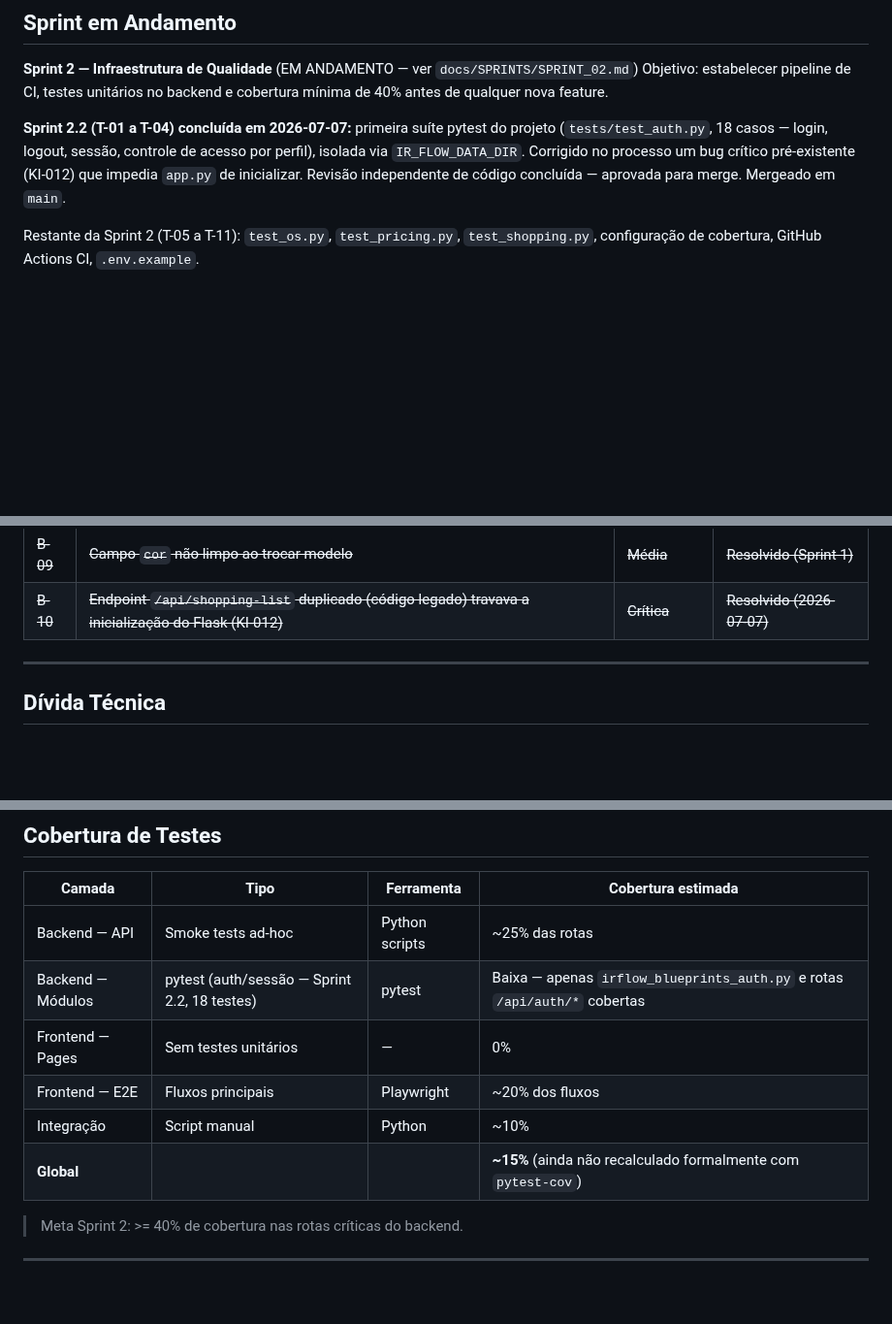
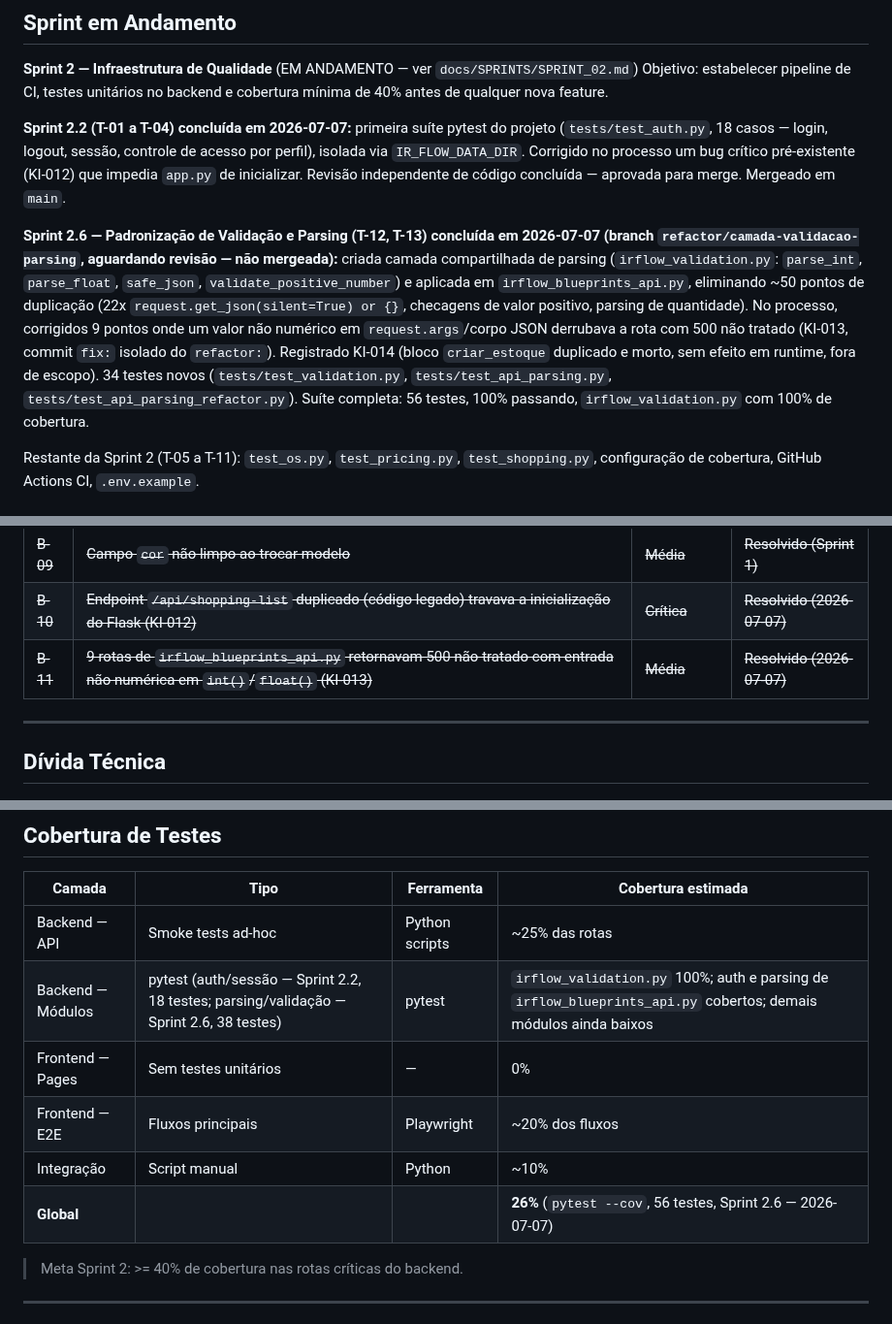
Before and after one commit to TaldoDustin/assistencia_system, a Markdown page: docs/PROJECT_STATUS.md, 3 parts joined by grey strips. Shown at 97% size. GitHub-like rendering; blank space fills up the shorter version.

```diff
--- a/docs/PROJECT_STATUS.md
+++ b/docs/PROJECT_STATUS.md
@@ -54,6 +54,8 @@ Objetivo: estabelecer pipeline de CI, testes unitários no backend e cobertura m
 
 **Sprint 2.2 (T-01 a T-04) concluída em 2026-07-07:** primeira suíte pytest do projeto (`tests/test_auth.py`, 18 casos — login, logout, sessão, controle de acesso por perfil), isolada via `IR_FLOW_DATA_DIR`. Corrigido no processo um bug crítico pré-existente (KI-012) que impedia `app.py` de inicializar. Revisão independente de código concluída — aprovada para merge. Mergeado em `main`.
 
+**Sprint 2.6 — Padronização de Validação e Parsing (T-12, T-13) concluída em 2026-07-07 (branch `refactor/camada-validacao-parsing`, aguardando revisão — não mergeada):** criada camada compartilhada de parsing (`irflow_validation.py`: `parse_int`, `parse_float`, `safe_json`, `validate_positive_number`) e aplicada em `irflow_blueprints_api.py`, eliminando ~50 pontos de duplicação (22x `request.get_json(silent=True) or {}`, checagens de valor positivo, parsing de quantidade). No processo, corrigidos 9 pontos onde um valor não numérico em `request.args`/corpo JSON derrubava a rota com 500 não tratado (KI-013, commit `fix:` isolado do `refactor:`). Registrado KI-014 (bloco `criar_estoque` duplicado e morto, sem efeito em runtime, fora de escopo). 34 testes novos (`tests/test_validation.py`, `tests/test_api_parsing.py`, `tests/test_api_parsing_refactor.py`). Suíte completa: 56 testes, 100% passando, `irflow_validation.py` com 100% de cobertura.
+
 Restante da Sprint 2 (T-05 a T-11): `test_os.py`, `test_pricing.py`, `test_shopping.py`, configuração de cobertura, GitHub Actions CI, `.env.example`.
 
 ### Escopo previsto
@@ -98,6 +100,7 @@ Restante da Sprint 2 (T-05 a T-11): `test_os.py`, `test_pricing.py`, `test_shopp
 | ~~B-08~~ | ~~`historico-cliente` apontando para rota inexistente~~ | ~~Média~~ | ~~Resolvido (Sprint 1)~~ |
 | ~~B-09~~ | ~~Campo `cor` não limpo ao trocar modelo~~ | ~~Média~~ | ~~Resolvido (Sprint 1)~~ |
 | ~~B-10~~ | ~~Endpoint `/api/shopping-list` duplicado (código legado) travava a inicialização do Flask (KI-012)~~ | ~~Crítica~~ | ~~Resolvido (2026-07-07)~~ |
+| ~~B-11~~ | ~~9 rotas de `irflow_blueprints_api.py` retornavam 500 não tratado com entrada não numérica em `int()`/`float()` (KI-013)~~ | ~~Média~~ | ~~Resolvido (2026-07-07)~~ |
 
 ---
 
@@ -155,11 +159,11 @@ Restante da Sprint 2 (T-05 a T-11): `test_os.py`, `test_pricing.py`, `test_shopp
 | Camada            | Tipo                     | Ferramenta   | Cobertura estimada |
 |-------------------|--------------------------|--------------|--------------------|
 | Backend — API     | Smoke tests ad-hoc       | Python scripts| ~25% das rotas    |
-| Backend — Módulos | pytest (auth/sessão — Sprint 2.2, 18 testes) | pytest | Baixa — apenas `irflow_blueprints_auth.py` e rotas `/api/auth/*` cobertas |
+| Backend — Módulos | pytest (auth/sessão — Sprint 2.2, 18 testes; parsing/validação — Sprint 2.6, 38 testes) | pytest | `irflow_validation.py` 100%; auth e parsing de `irflow_blueprints_api.py` cobertos; demais módulos ainda baixos |
 | Frontend — Pages  | Sem testes unitários     | —            | 0%                 |
 | Frontend — E2E    | Fluxos principais        | Playwright   | ~20% dos fluxos    |
 | Integração        | Script manual            | Python       | ~10%               |
-| **Global**        |                          |              | **~15%** (ainda não recalculado formalmente com `pytest-cov`) |
+| **Global**        |                          |              | **26%** (`pytest --cov`, 56 testes, Sprint 2.6 — 2026-07-07) |
 
 > Meta Sprint 2: >= 40% de cobertura nas rotas críticas do backend.
 
```
Also changed, not shown: other parts of docs/PROJECT_STATUS.md (+1 -0 lines), docs/CHANGELOG.md (+4 -0 lines), docs/SPRINTS/SPRINT_02.md (+47 -1 lines).
